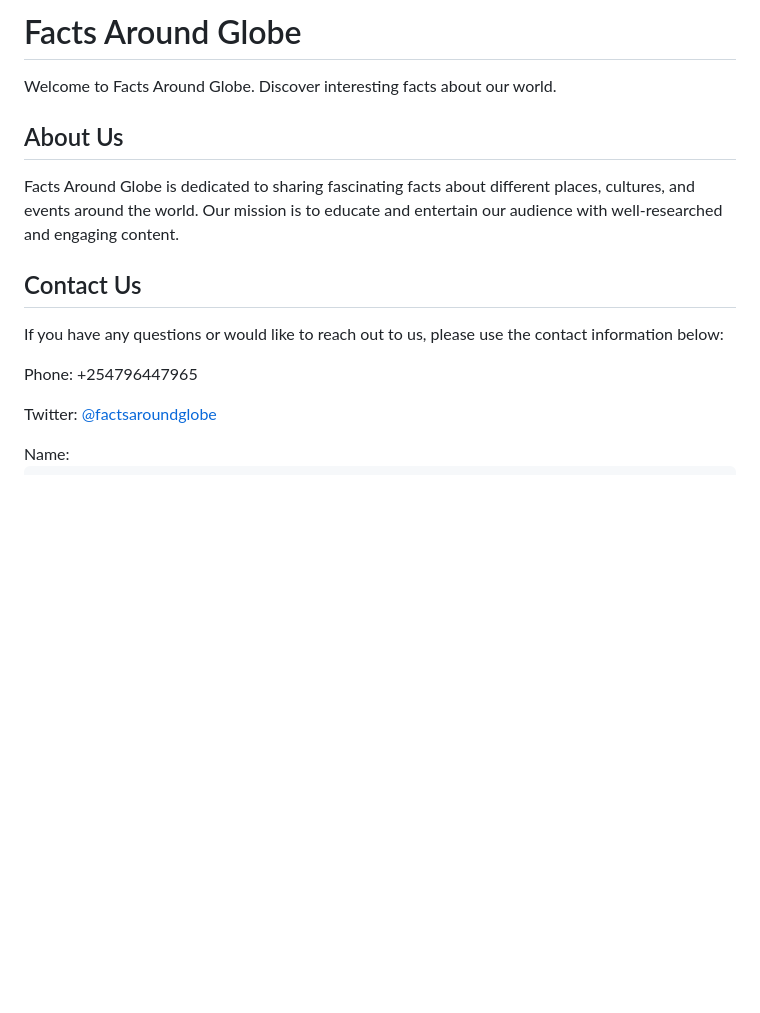
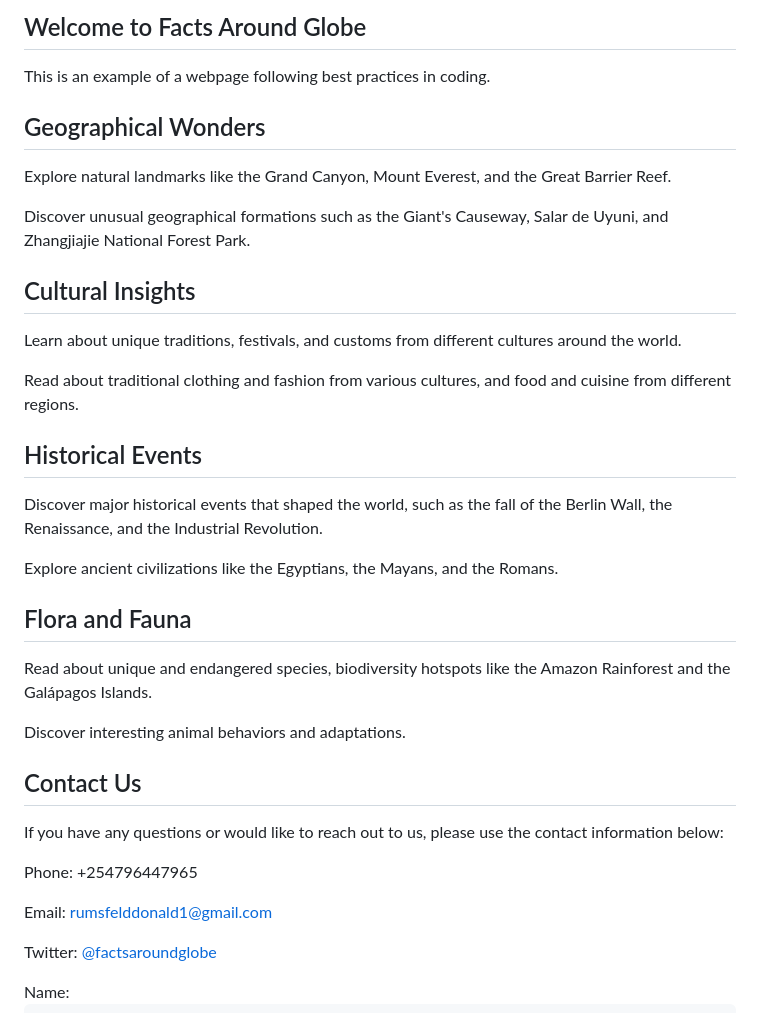
Before and after one commit to Rumsfel/Rumsfel.github.io, a Markdown page: README.md, the part around the change printed below. Drawn GitHub-style; blank space fills up the shorter version.

```diff
--- a/README.md
+++ b/README.md
@@ -137,16 +157,33 @@
     <main>
-        <section id="home">
-            <h1>Facts Around Globe</h1>
-            <p>Welcome to Facts Around Globe. Discover interesting facts about our world.</p>
+        <section id="home" class="section">
+            <h2>Welcome to Facts Around Globe</h2>
+            <p>This is an example of a webpage following best practices in coding.</p>
         </section>
-        <section id="about">
-            <h2>About Us</h2>
-            <p>Facts Around Globe is dedicated to sharing fascinating facts about different places, cultures, and events around the world. Our mission is to educate and entertain our audience with well-researched and engaging content.</p>
+        <section id="geography" class="section">
+            <h2>Geographical Wonders</h2>
+            <p>Explore natural landmarks like the Grand Canyon, Mount Everest, and the Great Barrier Reef.</p>
+            <p>Discover unusual geographical formations such as the Giant's Causeway, Salar de Uyuni, and Zhangjiajie National Forest Park.</p>
         </section>
-        <section id="contact">
+        <section id="culture" class="section">
+            <h2>Cultural Insights</h2>
+            <p>Learn about unique traditions, festivals, and customs from different cultures around the world.</p>
+            <p>Read about traditional clothing and fashion from various cultures, and food and cuisine from different regions.</p>
+        </section>
+        <section id="history" class="section">
+            <h2>Historical Events</h2>
+            <p>Discover major historical events that shaped the world, such as the fall of the Berlin Wall, the Renaissance, and the Industrial Revolution.</p>
+            <p>Explore ancient civilizations like the Egyptians, the Mayans, and the Romans.</p>
+        </section>
+        <section id="nature" class="section">
+            <h2>Flora and Fauna</h2>
+            <p>Read about unique and endangered species, biodiversity hotspots like the Amazon Rainforest and the Galápagos Islands.</p>
+            <p>Discover interesting animal behaviors and adaptations.</p>
+        </section>
+        <section id="contact" class="section">
             <h2>Contact Us</h2>
             <p>If you have any questions or would like to reach out to us, please use the contact information below:</p>
             <p>Phone: +254796447965</p>
+            <p>Email: <a href="mailto:rumsfelddonald1@gmail.com">rumsfelddonald1@gmail.com</a></p>
             <p>Twitter: <a href="https://twitter.com/factsaroundglobe" target="_blank">@factsaroundglobe</a></p>
             <form id="contact-form">
                 <label for="name">Name:</label>
```
Also changed, not shown: other parts of README.md (+53 -33 lines).
